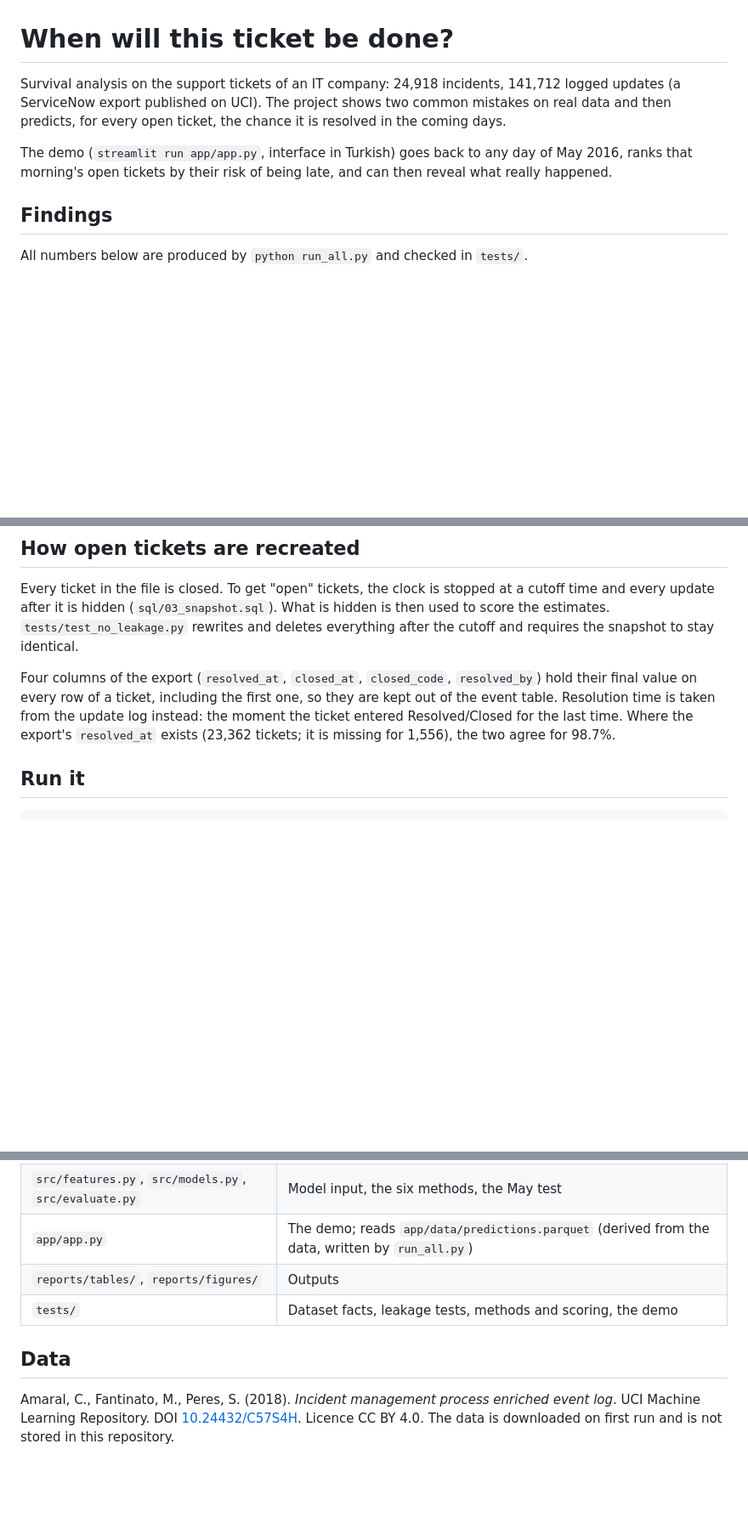
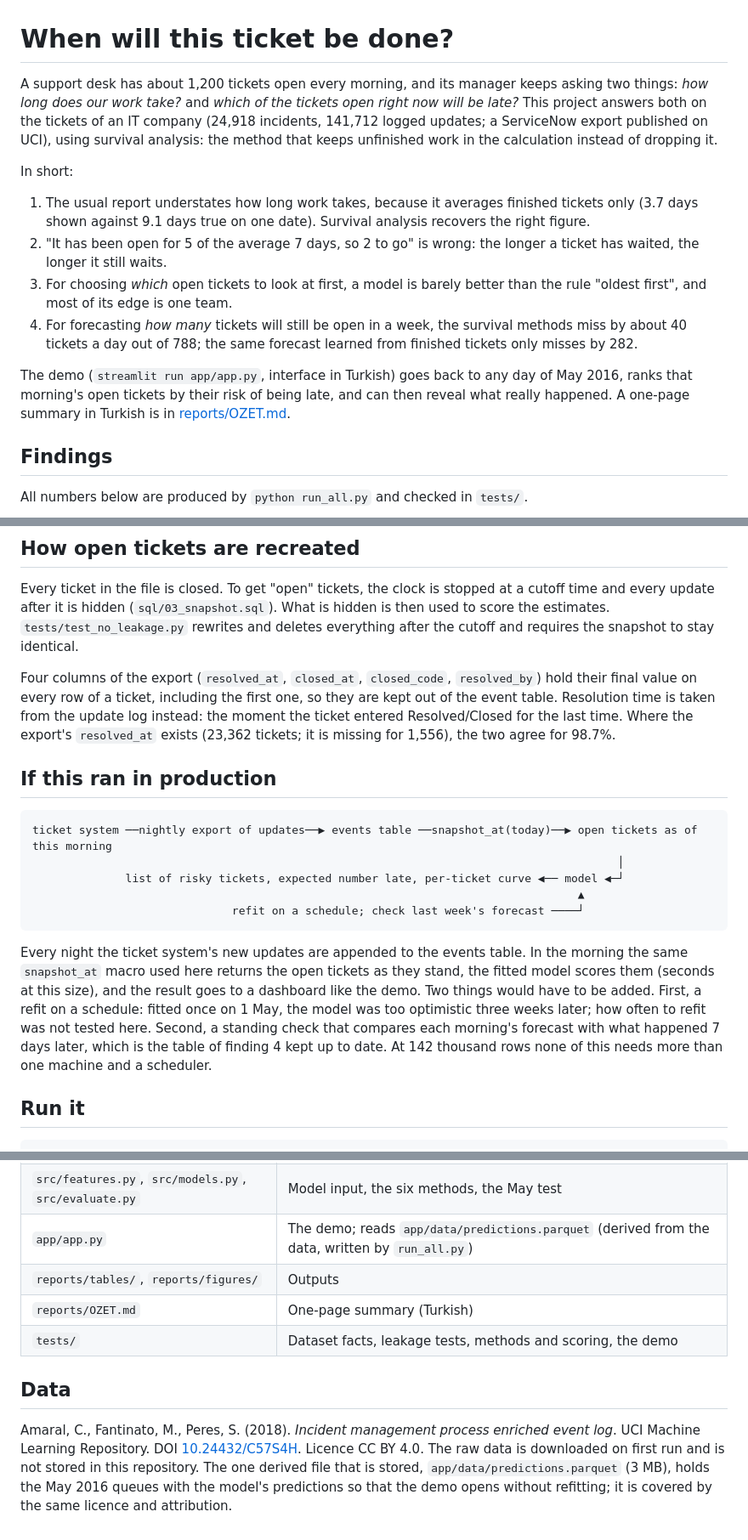
Before and after one commit to kaansteinnn/ticket-resolution-survival, a Markdown page: README.md, 3 parts joined by grey strips. Shown at 85% size. Drawn GitHub-style; blank space fills up the shorter version.

````diff
--- a/README.md
+++ b/README.md
@@ -1,11 +1,25 @@
 # When will this ticket be done?
 
-Survival analysis on the support tickets of an IT company: 24,918 incidents, 141,712 logged updates
-(a ServiceNow export published on UCI). The project shows two common mistakes on real data and then
-predicts, for every open ticket, the chance it is resolved in the coming days.
+A support desk has about 1,200 tickets open every morning, and its manager keeps asking two things:
+*how long does our work take?* and *which of the tickets open right now will be late?* This project
+answers both on the tickets of an IT company (24,918 incidents, 141,712 logged updates; a ServiceNow
+export published on UCI), using survival analysis: the method that keeps unfinished work in the
+calculation instead of dropping it.
+
+In short:
+
+1. The usual report understates how long work takes, because it averages finished tickets only
+   (3.7 days shown against 9.1 days true on one date). Survival analysis recovers the right figure.
+2. "It has been open for 5 of the average 7 days, so 2 to go" is wrong: the longer a ticket has
+   waited, the longer it still waits.
+3. For choosing *which* open tickets to look at first, a model is barely better than the rule
+   "oldest first", and most of its edge is one team.
+4. For forecasting *how many* tickets will still be open in a week, the survival methods miss by
+   about 40 tickets a day out of 788; the same forecast learned from finished tickets only misses by 282.
 
 The demo (`streamlit run app/app.py`, interface in Turkish) goes back to any day of May 2016, ranks
 that morning's open tickets by their risk of being late, and can then reveal what really happened.
+A one-page summary in Turkish is in [reports/OZET.md](reports/OZET.md).
 
 ## Findings
 
@@ -113,6 +154,24 @@ value on every row of a ticket, including the first one, so they are kept out of
 Resolution time is taken from the update log instead: the moment the ticket entered Resolved/Closed
 for the last time. Where the export's `resolved_at` exists (23,362 tickets; it is missing for 1,556),
 the two agree for 98.7%.
+
+## If this ran in production
+
+```
+ticket system ──nightly export of updates──▶ events table ──snapshot_at(today)──▶ open tickets as of this morning
+                                                                                        │
+              list of risky tickets, expected number late, per-ticket curve ◀── model ◀─┘
+                                                                                  ▲
+                              refit on a schedule; check last week's forecast ────┘
+```
+
+Every night the ticket system's new updates are appended to the events table. In the morning the same
+`snapshot_at` macro used here returns the open tickets as they stand, the fitted model scores them
+(seconds at this size), and the result goes to a dashboard like the demo. Two things would have to be
+added. First, a refit on a schedule: fitted once on 1 May, the model was too optimistic three weeks
+later; how often to refit was not tested here. Second, a standing check that compares each morning's
+forecast with what happened 7 days later, which is the table of finding 4 kept up to date. At 142
+thousand rows none of this needs more than one machine and a scheduler.
 
 ## Run it
 
@@ -131,10 +190,13 @@ python -m venv .venv && .venv/bin/pip install -r requirements.txt
 | `src/features.py`, `src/models.py`, `src/evaluate.py` | Model input, the six methods, the May test |
 | `app/app.py` | The demo; reads `app/data/predictions.parquet` (derived from the data, written by `run_all.py`) |
 | `reports/tables/`, `reports/figures/` | Outputs |
+| `reports/OZET.md` | One-page summary (Turkish) |
 | `tests/` | Dataset facts, leakage tests, methods and scoring, the demo |
 
 ## Data
 
 Amaral, C., Fantinato, M., Peres, S. (2018). *Incident management process enriched event log*.
 UCI Machine Learning Repository. DOI [10.24432/C57S4H](https://doi.org/10.24432/C57S4H). Licence CC BY 4.0.
-The data is downloaded on first run and is not stored in this repository.
+The raw data is downloaded on first run and is not stored in this repository. The one derived file that is
+stored, `app/data/predictions.parquet` (3 MB), holds the May 2016 queues with the model's predictions so
+that the demo opens without refitting; it is covered by the same licence and attribution.
````
Also changed, not shown: other parts of README.md (+27 -0 lines), reports/figures/workload_en.png (added), reports/figures/workload_tr.png (added), 4 other files.
